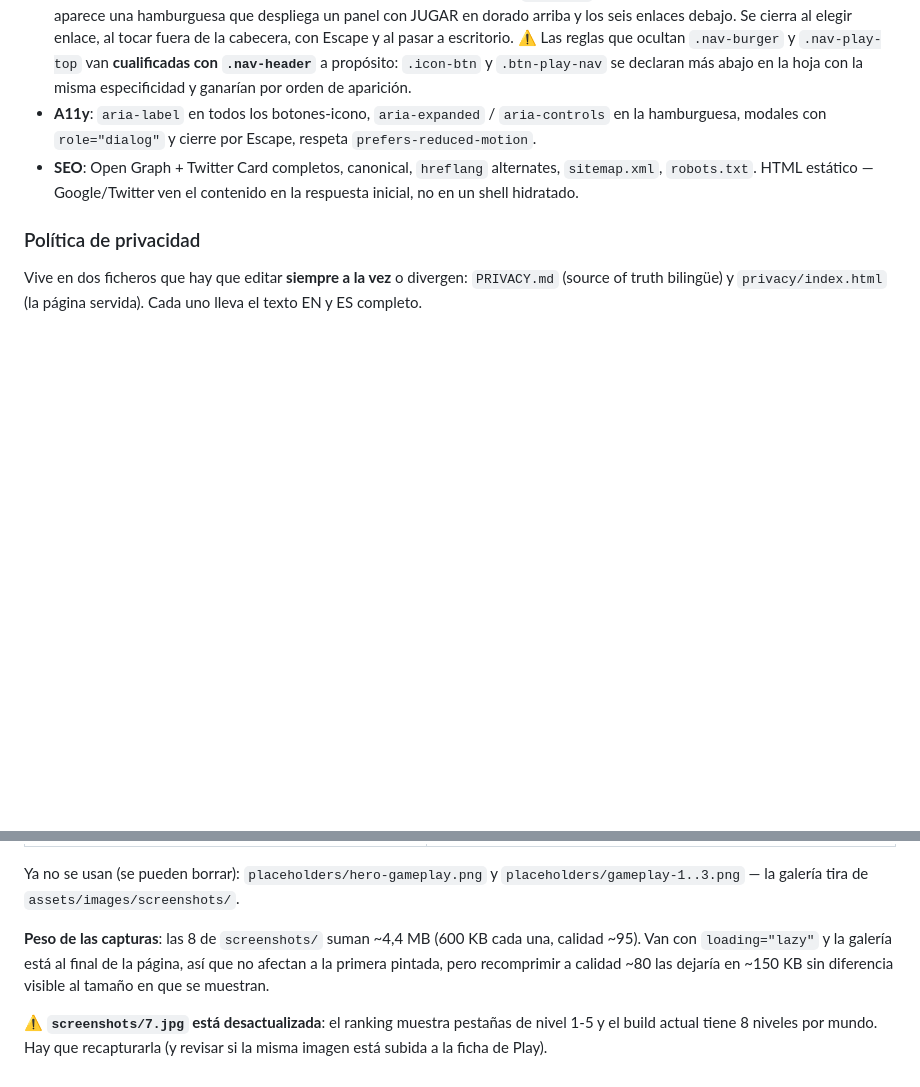
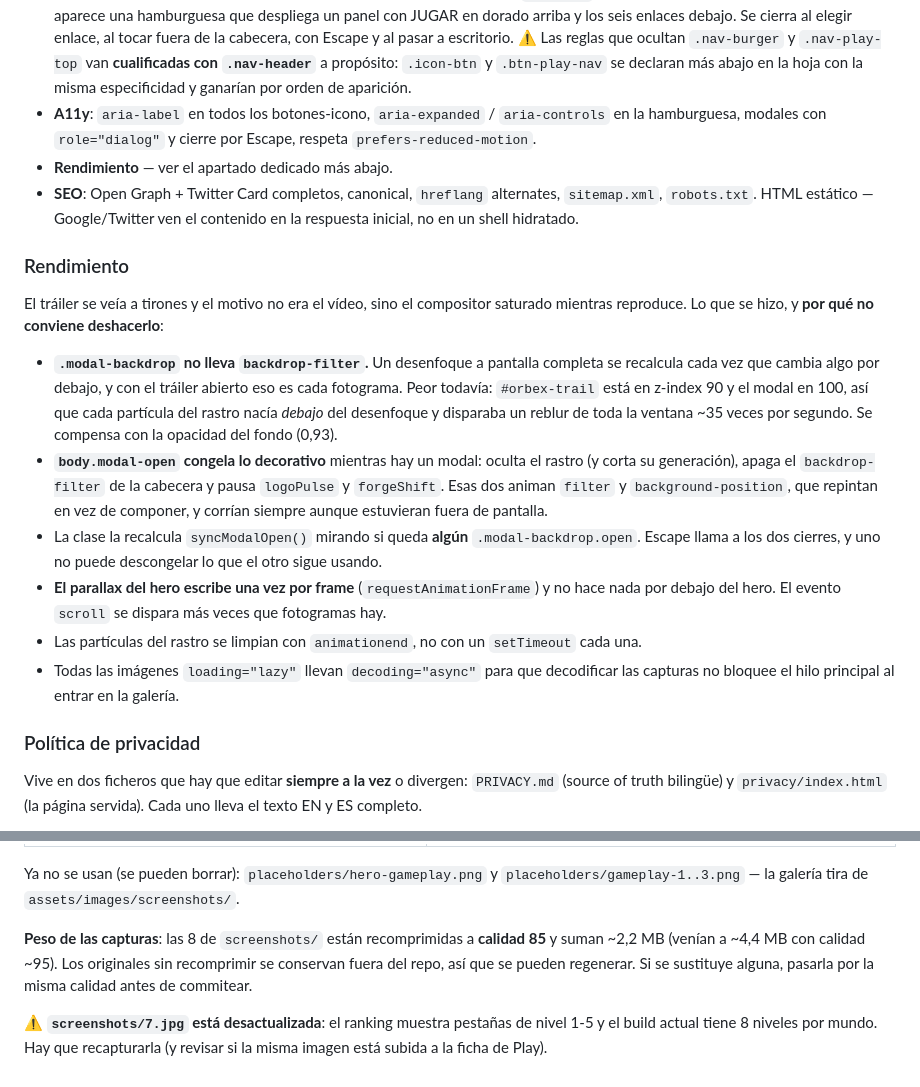
Before and after one commit to AleixAj/orbex-web, a Markdown page: README.md, 2 parts joined by grey strips. Rendered like a GitHub page; blank space fills up the shorter version.

Commit message:
Docs: apartado de rendimiento y peso real de las capturas
Documenta por que .modal-backdrop no lleva backdrop-filter y para que
sirve body.modal-open, que son justo las dos cosas que alguien puede
deshacer sin saber que reintroduce el tirones del trailer.

Actualiza tambien la nota del peso: las capturas ya estan recomprimidas
a calidad 85 (~2,2 MB en total), asi que la nota ya no pide hacerlo sino
que avisa de mantener esa calidad al sustituir alguna.

Co-Authored-By: Claude Opus 5 <noreply@anthropic.com>

```diff
--- a/README.md
+++ b/README.md
@@ -203,7 +203,19 @@ HTML5 + CSS con custom properties + JS vanilla en un solo `<script>` inline. **C
 - **Tráiler** — embed de YouTube (`youtube-nocookie.com`) en modal. El `<iframe>` nace **sin `src`**: no se hace ninguna petición a Google hasta que el usuario pulsa "Ver tráiler", y al cerrar el modal se le quita el `src` para detener la reproducción. Es el patrón click-to-load, así que la landing no necesita banner de cookies.
 - **Navegación móvil** — por debajo de 860 px (el mismo breakpoint donde `.navlink` desaparece) el JUGAR de la barra se oculta y aparece una hamburguesa que despliega un panel con JUGAR en dorado arriba y los seis enlaces debajo. Se cierra al elegir enlace, al tocar fuera de la cabecera, con Escape y al pasar a escritorio. ⚠️ Las reglas que ocultan `.nav-burger` y `.nav-play-top` van **cualificadas con `.nav-header`** a propósito: `.icon-btn` y `.btn-play-nav` se declaran más abajo en la hoja con la misma especificidad y ganarían por orden de aparición.
 - **A11y**: `aria-label` en todos los botones-icono, `aria-expanded` / `aria-controls` en la hamburguesa, modales con `role="dialog"` y cierre por Escape, respeta `prefers-reduced-motion`.
+- **Rendimiento** — ver el apartado dedicado más abajo.
 - **SEO**: Open Graph + Twitter Card completos, canonical, `hreflang` alternates, `sitemap.xml`, `robots.txt`. HTML estático — Google/Twitter ven el contenido en la respuesta inicial, no en un shell hidratado.
+
+### Rendimiento
+
+El tráiler se veía a tirones y el motivo no era el vídeo, sino el compositor saturado mientras reproduce. Lo que se hizo, y **por qué no conviene deshacerlo**:
+
+- **`.modal-backdrop` no lleva `backdrop-filter`.** Un desenfoque a pantalla completa se recalcula cada vez que cambia algo por debajo, y con el tráiler abierto eso es cada fotograma. Peor todavía: `#orbex-trail` está en z-index 90 y el modal en 100, así que cada partícula del rastro nacía *debajo* del desenfoque y disparaba un reblur de toda la ventana ~35 veces por segundo. Se compensa con la opacidad del fondo (0,93).
+- **`body.modal-open` congela lo decorativo** mientras hay un modal: oculta el rastro (y corta su generación), apaga el `backdrop-filter` de la cabecera y pausa `logoPulse` y `forgeShift`. Esas dos animan `filter` y `background-position`, que repintan en vez de componer, y corrían siempre aunque estuvieran fuera de pantalla.
+- La clase la recalcula `syncModalOpen()` mirando si queda **algún** `.modal-backdrop.open`. Escape llama a los dos cierres, y uno no puede descongelar lo que el otro sigue usando.
+- **El parallax del hero escribe una vez por frame** (`requestAnimationFrame`) y no hace nada por debajo del hero. El evento `scroll` se dispara más veces que fotogramas hay.
+- Las partículas del rastro se limpian con `animationend`, no con un `setTimeout` cada una.
+- Todas las imágenes `loading="lazy"` llevan `decoding="async"` para que decodificar las capturas no bloquee el hilo principal al entrar en la galería.
 
 ### Política de privacidad
 
@@ -273,6 +285,6 @@ Buscar en `index.html`:
 
 Ya no se usan (se pueden borrar): `placeholders/hero-gameplay.png` y `placeholders/gameplay-1..3.png` — la galería tira de `assets/images/screenshots/`.
 
-**Peso de las capturas**: las 8 de `screenshots/` suman ~4,4 MB (600 KB cada una, calidad ~95). Van con `loading="lazy"` y la galería está al final de la página, así que no afectan a la primera pintada, pero recomprimir a calidad ~80 las dejaría en ~150 KB sin diferencia visible al tamaño en que se muestran.
+**Peso de las capturas**: las 8 de `screenshots/` están recomprimidas a **calidad 85** y suman ~2,2 MB (venían a ~4,4 MB con calidad ~95). Los originales sin recomprimir se conservan fuera del repo, así que se pueden regenerar. Si se sustituye alguna, pasarla por la misma calidad antes de commitear.
 
 ⚠️ **`screenshots/7.jpg` está desactualizada**: el ranking muestra pestañas de nivel 1-5 y el build actual tiene 8 niveles por mundo. Hay que recapturarla (y revisar si la misma imagen está subida a la ficha de Play).
```
